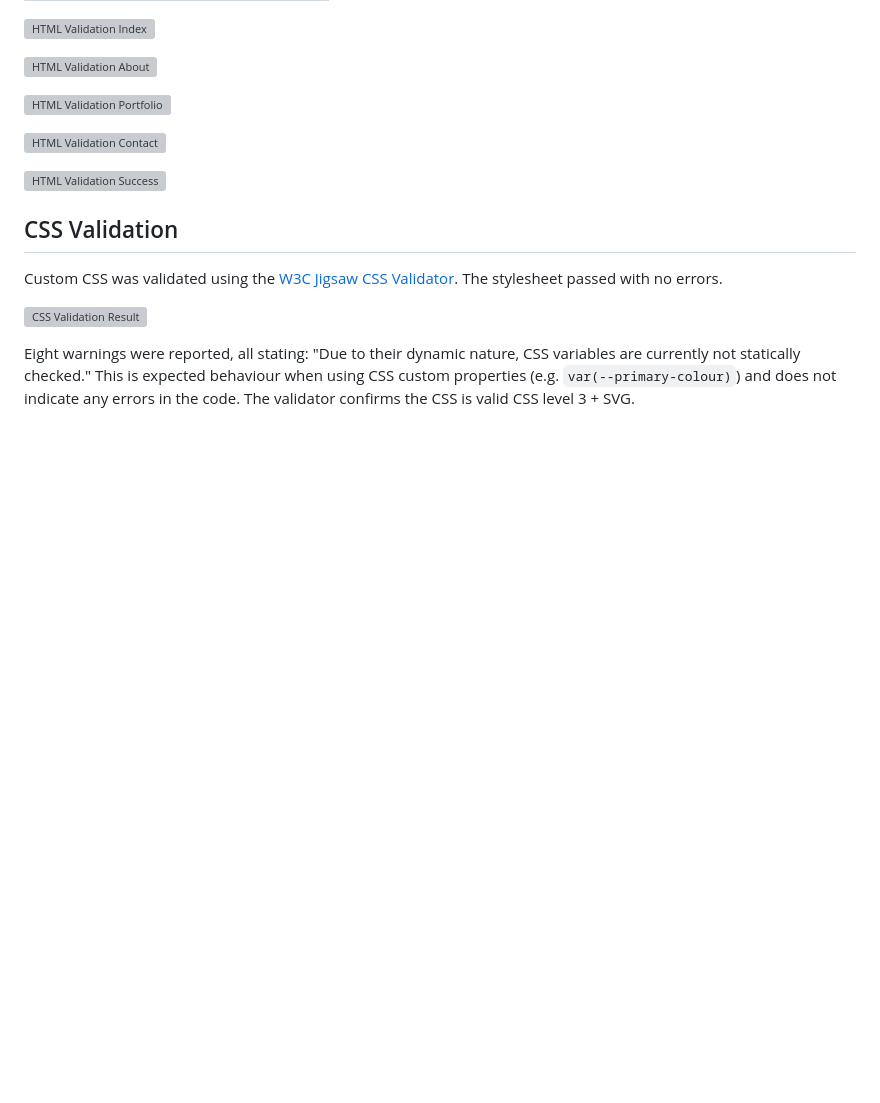
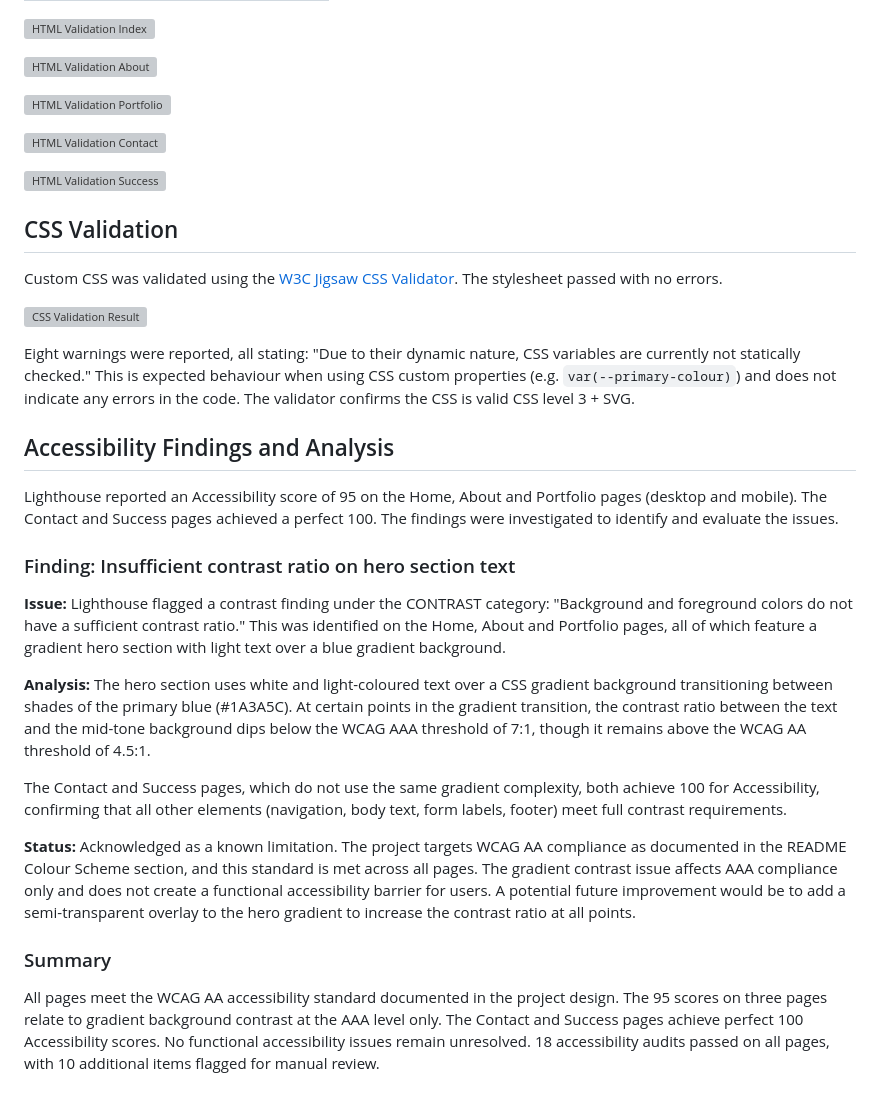
Before and after one commit to timothyosaigbovo/portfolio-website, a Markdown page: TESTING.md, the part around the change. Drawn GitHub-style; blank space fills up the shorter version; grey boxes are pictures that could not be loaded.

Commit message:
Document accessibility findings with analysis and resolution status

```diff
--- a/TESTING.md
+++ b/TESTING.md
@@ -302,3 +302,21 @@ Custom CSS was validated using the [W3C Jigsaw CSS Validator](https://jigsaw.w3.
 ![CSS Validation Result](assets/images/testing/css-validation.png)
 
 Eight warnings were reported, all stating: "Due to their dynamic nature, CSS variables are currently not statically checked." This is expected behaviour when using CSS custom properties (e.g. `var(--primary-colour)`) and does not indicate any errors in the code. The validator confirms the CSS is valid CSS level 3 + SVG.
+
+## Accessibility Findings and Analysis
+
+Lighthouse reported an Accessibility score of 95 on the Home, About and Portfolio pages (desktop and mobile). The Contact and Success pages achieved a perfect 100. The findings were investigated to identify and evaluate the issues.
+
+### Finding: Insufficient contrast ratio on hero section text
+
+**Issue:** Lighthouse flagged a contrast finding under the CONTRAST category: "Background and foreground colors do not have a sufficient contrast ratio." This was identified on the Home, About and Portfolio pages, all of which feature a gradient hero section with light text over a blue gradient background.
+
+**Analysis:** The hero section uses white and light-coloured text over a CSS gradient background transitioning between shades of the primary blue (#1A3A5C). At certain points in the gradient transition, the contrast ratio between the text and the mid-tone background dips below the WCAG AAA threshold of 7:1, though it remains above the WCAG AA threshold of 4.5:1.
+
+The Contact and Success pages, which do not use the same gradient complexity, both achieve 100 for Accessibility, confirming that all other elements (navigation, body text, form labels, footer) meet full contrast requirements.
+
+**Status:** Acknowledged as a known limitation. The project targets WCAG AA compliance as documented in the README Colour Scheme section, and this standard is met across all pages. The gradient contrast issue affects AAA compliance only and does not create a functional accessibility barrier for users. A potential future improvement would be to add a semi-transparent overlay to the hero gradient to increase the contrast ratio at all points.
+
+### Summary
+
+All pages meet the WCAG AA accessibility standard documented in the project design. The 95 scores on three pages relate to gradient background contrast at the AAA level only. The Contact and Success pages achieve perfect 100 Accessibility scores. No functional accessibility issues remain unresolved. 18 accessibility audits passed on all pages, with 10 additional items flagged for manual review.
```
